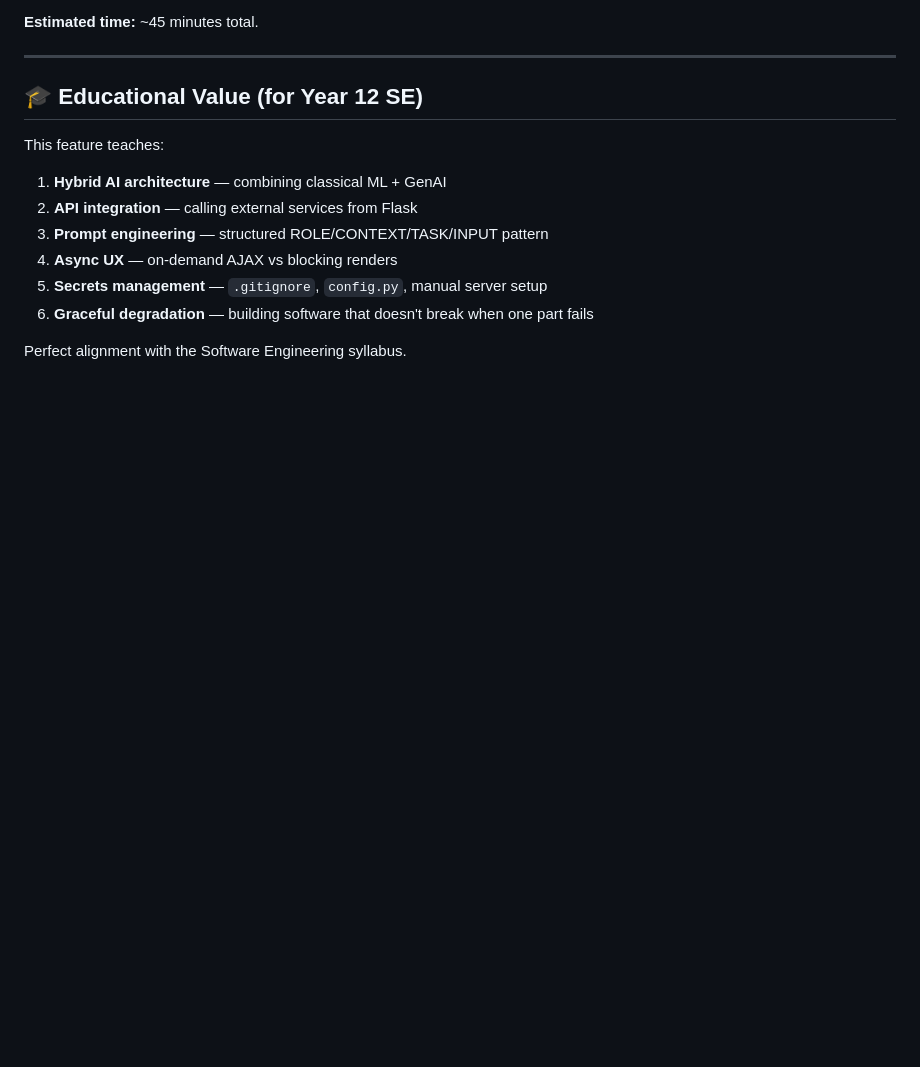
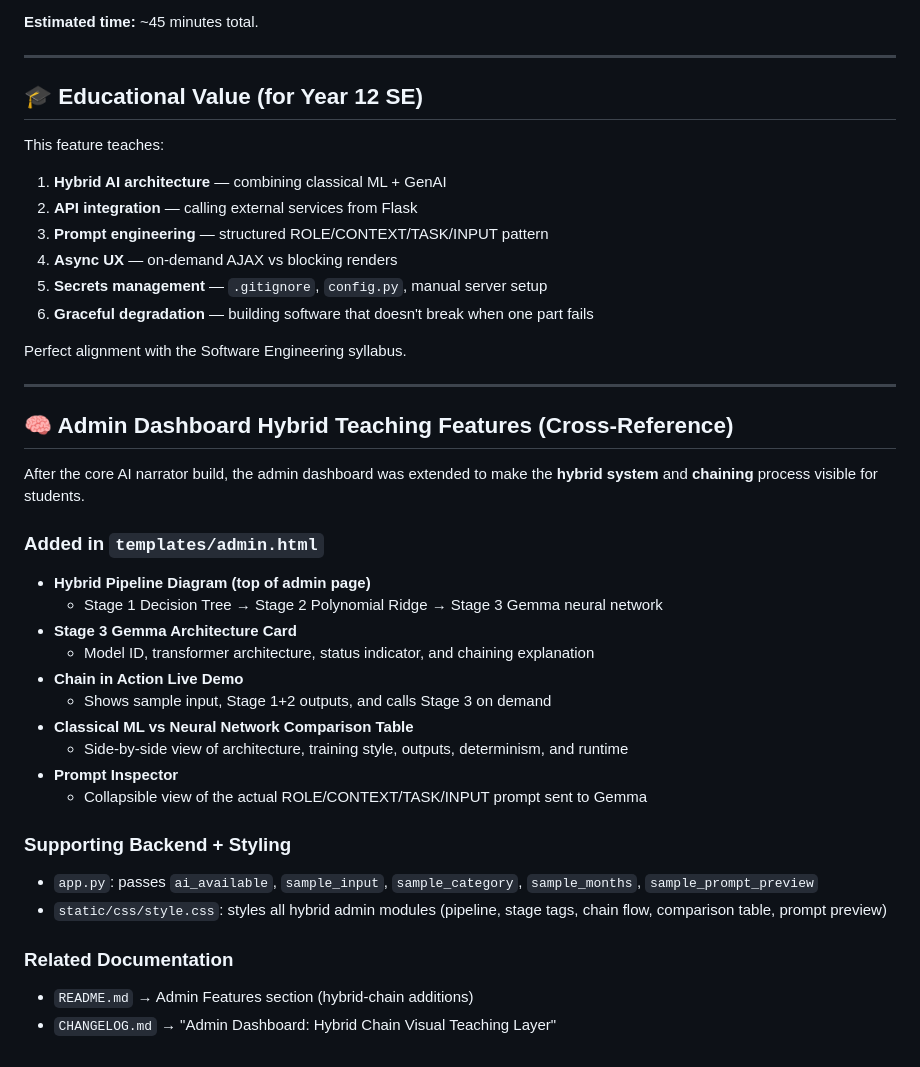
Before and after one commit to Richard-Johnson-Anglican-College/12SE_True_Love_AI, a Markdown page: AI_BUILD.md, the part around the change. GitHub-like rendering; blank space fills up the shorter version.

Commit message:
Add admin hybrid teaching features cross-reference to AI_BUILD.md

```diff
--- a/AI_BUILD.md
+++ b/AI_BUILD.md
@@ -261,3 +261,29 @@ This feature teaches:
 6. **Graceful degradation** — building software that doesn't break when one part fails
 
 Perfect alignment with the Software Engineering syllabus.
+
+---
+
+## 🧠 Admin Dashboard Hybrid Teaching Features (Cross-Reference)
+
+After the core AI narrator build, the admin dashboard was extended to make the **hybrid system** and **chaining** process visible for students.
+
+### Added in `templates/admin.html`
+- **Hybrid Pipeline Diagram (top of admin page)**
+  - Stage 1 Decision Tree → Stage 2 Polynomial Ridge → Stage 3 Gemma neural network
+- **Stage 3 Gemma Architecture Card**
+  - Model ID, transformer architecture, status indicator, and chaining explanation
+- **Chain in Action Live Demo**
+  - Shows sample input, Stage 1+2 outputs, and calls Stage 3 on demand
+- **Classical ML vs Neural Network Comparison Table**
+  - Side-by-side view of architecture, training style, outputs, determinism, and runtime
+- **Prompt Inspector**
+  - Collapsible view of the actual ROLE/CONTEXT/TASK/INPUT prompt sent to Gemma
+
+### Supporting Backend + Styling
+- `app.py`: passes `ai_available`, `sample_input`, `sample_category`, `sample_months`, `sample_prompt_preview`
+- `static/css/style.css`: styles all hybrid admin modules (pipeline, stage tags, chain flow, comparison table, prompt preview)
+
+### Related Documentation
+- `README.md` → Admin Features section (hybrid-chain additions)
+- `CHANGELOG.md` → "Admin Dashboard: Hybrid Chain Visual Teaching Layer"
```
